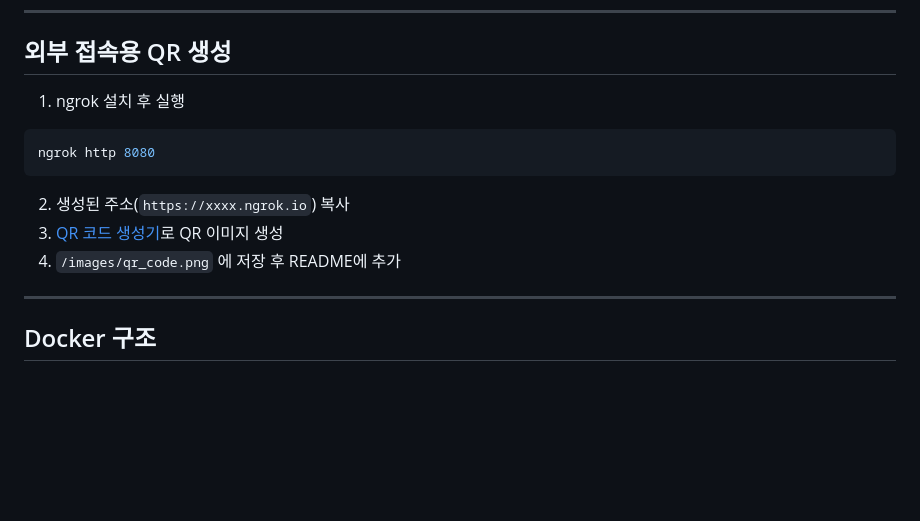
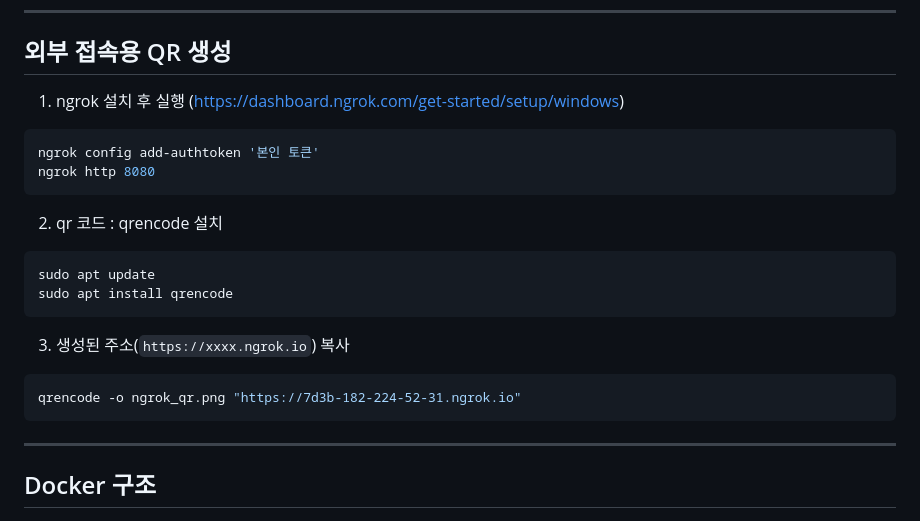
Before and after one commit to OhJisong/Linux-project_Rule-based-chatbot, a Markdown page: README.md, the part around the change. GitHub-like rendering; blank space fills up the shorter version.

````diff
--- a/README.md
+++ b/README.md
@@ -115,15 +115,25 @@ http://localhost:8080
 
 ## 외부 접속용 QR 생성
 
-1. ngrok 설치 후 실행
+1. ngrok 설치 후 실행 (https://dashboard.ngrok.com/get-started/setup/windows)
 
 ```bash
+ngrok config add-authtoken '본인 토큰'
 ngrok http 8080
 ```
 
-2. 생성된 주소(`https://xxxx.ngrok.io`) 복사
-3. [QR 코드 생성기](https://www.qr-code-generator.com/)로 QR 이미지 생성
-4. `/images/qr_code.png` 에 저장 후 README에 추가
+2. qr 코드 : qrencode 설치
+
+```bash
+sudo apt update
+sudo apt install qrencode
+```
+
+3. 생성된 주소(`https://xxxx.ngrok.io`) 복사
+
+```bash
+qrencode -o ngrok_qr.png "https://7d3b-182-224-52-31.ngrok.io"
+```
 
 ---
 
````
